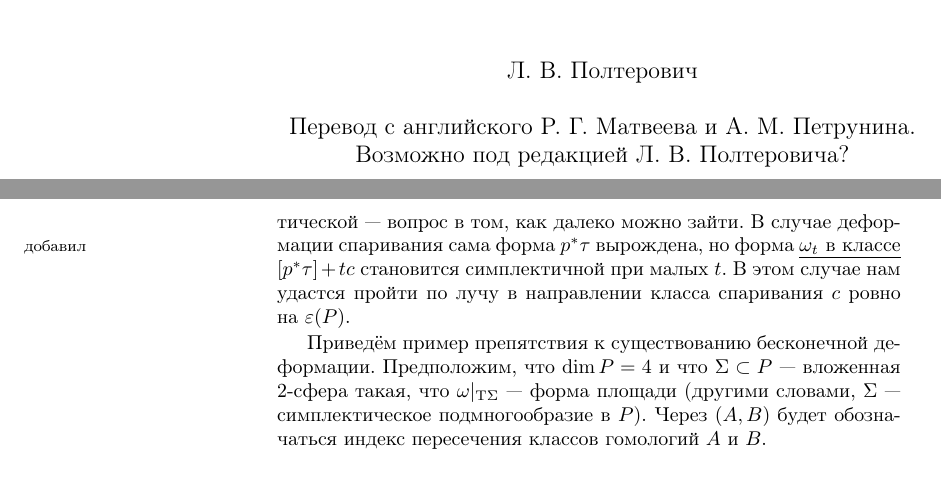
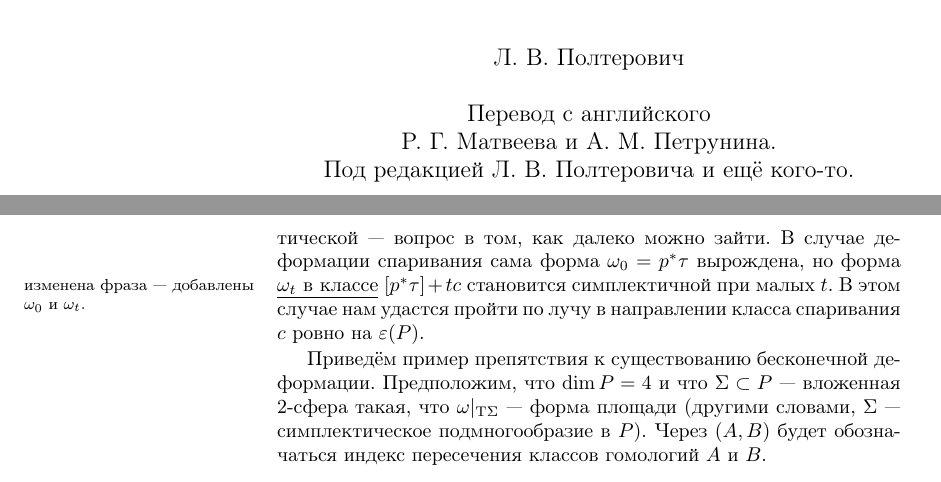
Before and after one commit to anton-petrunin/sympl, a LaTeX book (polterovich.tex, which reads deformations.tex): two parts of pages 1 and 90 of 157, joined at a grey line, cut so that both start at the same text. Compiled offline with pdfLaTeX.

Commit message:
пара мелочей

```diff
--- a/deformations.tex
+++ b/deformations.tex
@@ -22,7 +22,7 @@
 \end{ex*}
 
 Обратите внимание, что добавление малой замкнутой 2-формы к $\omega$ оставляет её симплектической — вопрос в том, как далеко можно зайти.
-В случае деформации спаривания сама форма $p^\ast \tau$ вырождена, но форма \?{$\omega_t$ в классе}{добавил} $[p^\ast \tau ] + tc$ становится симплектичной при малых $t$.
+В случае деформации спаривания сама форма $\omega_0=p^\ast \tau$ вырождена, но форма \?{$\omega_t$ в классе}{изменена фраза --- добавлены $\omega_0$ и $\omega_t$.} $[p^\ast \tau ] + tc$ становится симплектичной при малых $t$.
 В этом случае нам удастся пройти по лучу в направлении класса спаривания $c$ ровно на $\epsilon(P)$.
 
 Приведём пример препятствия к существованию бесконечной деформации.
--- a/polterovich.tex
+++ b/polterovich.tex
@@ -23,9 +23,10 @@ ignorehead,ignorefoot,heightrounded}
 \author{Л. В. Полтерович\\
 \\
 Перевод с английского
+\\
 Р. Г. Матвеева и А. М. Петрунина.
 \\
-Возможно под редакцией Л. В. Полтеровича?
+Под редакцией Л. В. Полтеровича и ещё кого-то.
 }
 \date{}
 \maketitle
```
Also changed, not shown: floer.tex (+1 -1 lines).
